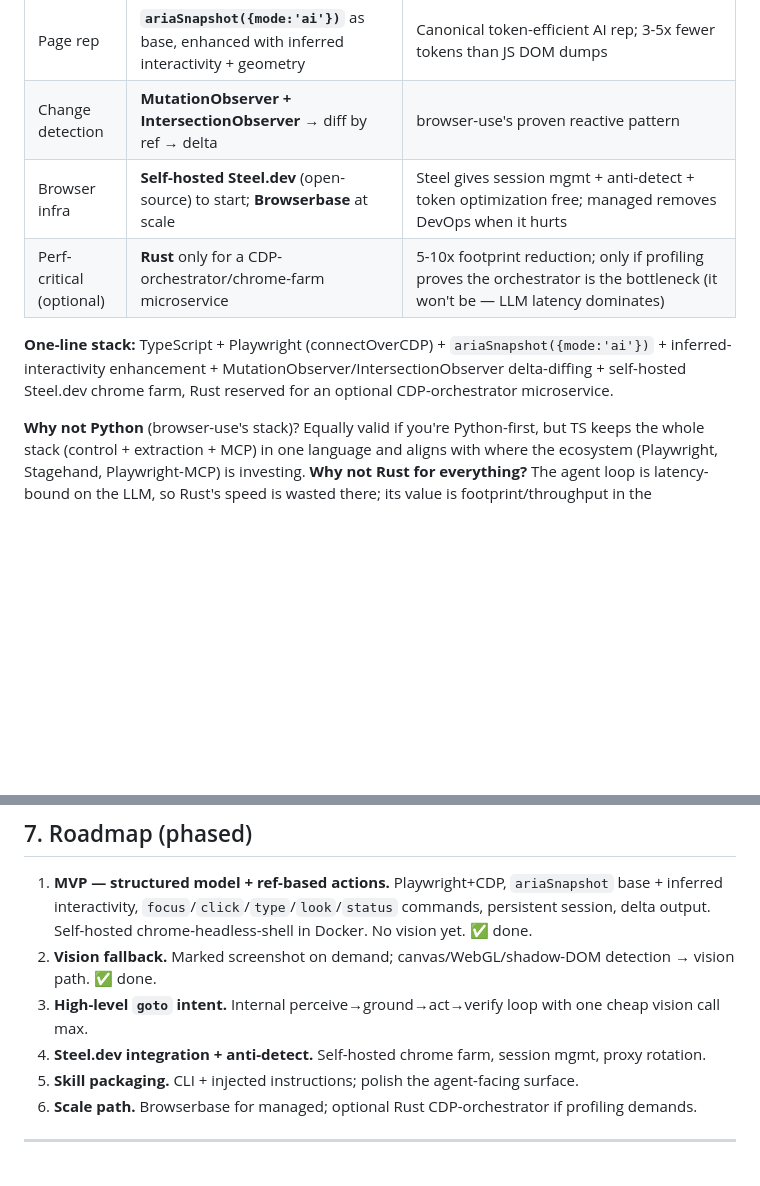
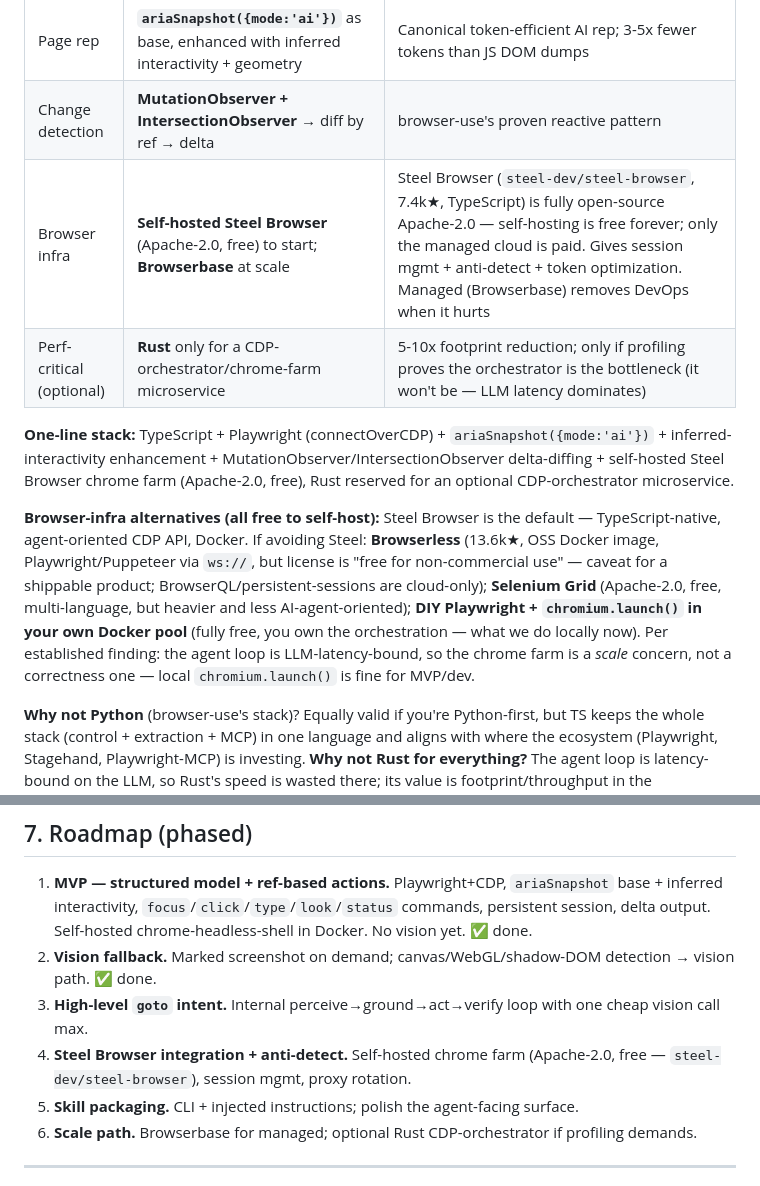
Before and after one commit to wulu-epic/cairn, a Markdown page: DESIGN.md, 2 parts joined by grey strips. Rendered like a GitHub page; blank space fills up the shorter version.

Commit message:
docs: clarify Steel Browser is Apache-2.0/free to self-host + add alternatives
Corrects the premise that Steel.dev is paid-only: steel-dev/steel-browser
is fully open-source Apache-2.0 and free to self-host (7.4k stars,
TypeScript, Docker). Only the managed cloud is paid. Adds a
browser-infra alternatives note (Browserless non-commercial license
caveat, Selenium Grid, DIY Playwright pool) and updates the Phase 4
roadmap line.

```diff
--- a/DESIGN.md
+++ b/DESIGN.md
@@ -114,10 +114,12 @@ After every action: inject MutationObserver + IntersectionObserver via `Runtime.
 | Language | **TypeScript/Node** | Agent loop is LLM-latency-bound (2-5s/step) so language speed is irrelevant; TS aligns with Playwright/Stagehand/Playwright-MCP ecosystem |
 | Page rep | **`ariaSnapshot({mode:'ai'})`** as base, enhanced with inferred interactivity + geometry | Canonical token-efficient AI rep; 3-5x fewer tokens than JS DOM dumps |
 | Change detection | **MutationObserver + IntersectionObserver** → diff by ref → delta | browser-use's proven reactive pattern |
-| Browser infra | **Self-hosted Steel.dev** (open-source) to start; **Browserbase** at scale | Steel gives session mgmt + anti-detect + token optimization free; managed removes DevOps when it hurts |
+| Browser infra | **Self-hosted Steel Browser** (Apache-2.0, free) to start; **Browserbase** at scale | Steel Browser (`steel-dev/steel-browser`, 7.4k★, TypeScript) is fully open-source Apache-2.0 — self-hosting is free forever; only the managed cloud is paid. Gives session mgmt + anti-detect + token optimization. Managed (Browserbase) removes DevOps when it hurts |
 | Perf-critical (optional) | **Rust** only for a CDP-orchestrator/chrome-farm microservice | 5-10x footprint reduction; only if profiling proves the orchestrator is the bottleneck (it won't be — LLM latency dominates) |
 
-**One-line stack:** TypeScript + Playwright (connectOverCDP) + `ariaSnapshot({mode:'ai'})` + inferred-interactivity enhancement + MutationObserver/IntersectionObserver delta-diffing + self-hosted Steel.dev chrome farm, Rust reserved for an optional CDP-orchestrator microservice.
+**One-line stack:** TypeScript + Playwright (connectOverCDP) + `ariaSnapshot({mode:'ai'})` + inferred-interactivity enhancement + MutationObserver/IntersectionObserver delta-diffing + self-hosted Steel Browser chrome farm (Apache-2.0, free), Rust reserved for an optional CDP-orchestrator microservice.
+
+**Browser-infra alternatives (all free to self-host):** Steel Browser is the default — TypeScript-native, agent-oriented CDP API, Docker. If avoiding Steel: **Browserless** (13.6k★, OSS Docker image, Playwright/Puppeteer via `ws://`, but license is "free for non-commercial use" — caveat for a shippable product; BrowserQL/persistent-sessions are cloud-only); **Selenium Grid** (Apache-2.0, free, multi-language, but heavier and less AI-agent-oriented); **DIY Playwright + `chromium.launch()` in your own Docker pool** (fully free, you own the orchestration — what we do locally now). Per established finding: the agent loop is LLM-latency-bound, so the chrome farm is a *scale* concern, not a correctness one — local `chromium.launch()` is fine for MVP/dev.
 
 **Why not Python** (browser-use's stack)? Equally valid if you're Python-first, but TS keeps the whole stack (control + extraction + MCP) in one language and aligns with where the ecosystem (Playwright, Stagehand, Playwright-MCP) is investing. **Why not Rust for everything?** The agent loop is latency-bound on the LLM, so Rust's speed is wasted there; its value is footprint/throughput in the orchestrator layer only.
 
@@ -139,7 +141,7 @@ Like agent-browser, this ships as: a **CLI binary + a skill that injects usage i
 1. **MVP — structured model + ref-based actions.** Playwright+CDP, `ariaSnapshot` base + inferred interactivity, `focus`/`click`/`type`/`look`/`status` commands, persistent session, delta output. Self-hosted chrome-headless-shell in Docker. No vision yet. ✅ done.
 2. **Vision fallback.** Marked screenshot on demand; canvas/WebGL/shadow-DOM detection → vision path. ✅ done.
 3. **High-level `goto` intent.** Internal perceive→ground→act→verify loop with one cheap vision call max.
-4. **Steel.dev integration + anti-detect.** Self-hosted chrome farm, session mgmt, proxy rotation.
+4. **Steel Browser integration + anti-detect.** Self-hosted chrome farm (Apache-2.0, free — `steel-dev/steel-browser`), session mgmt, proxy rotation.
 5. **Skill packaging.** CLI + injected instructions; polish the agent-facing surface.
 6. **Scale path.** Browserbase for managed; optional Rust CDP-orchestrator if profiling demands.
 
```
